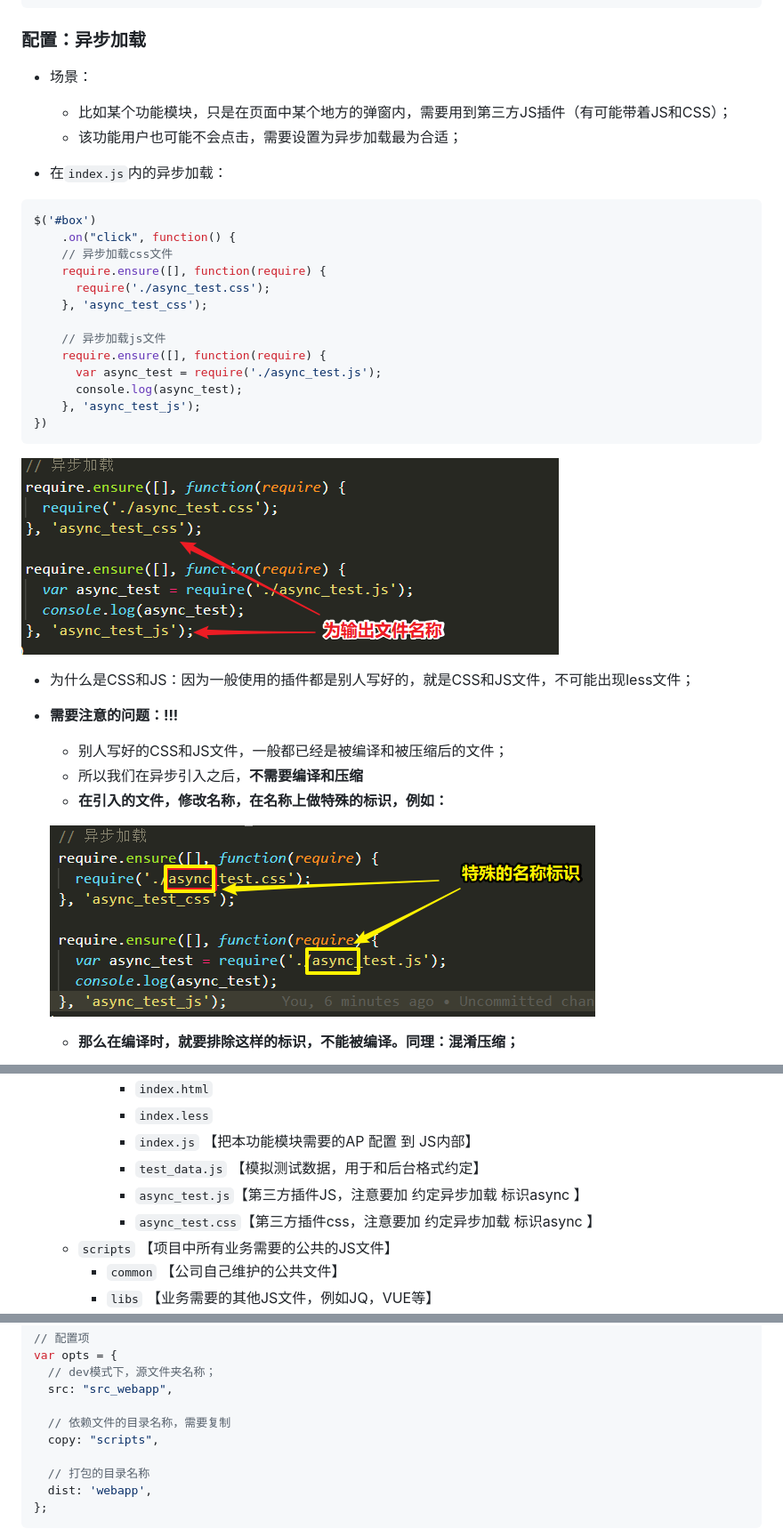
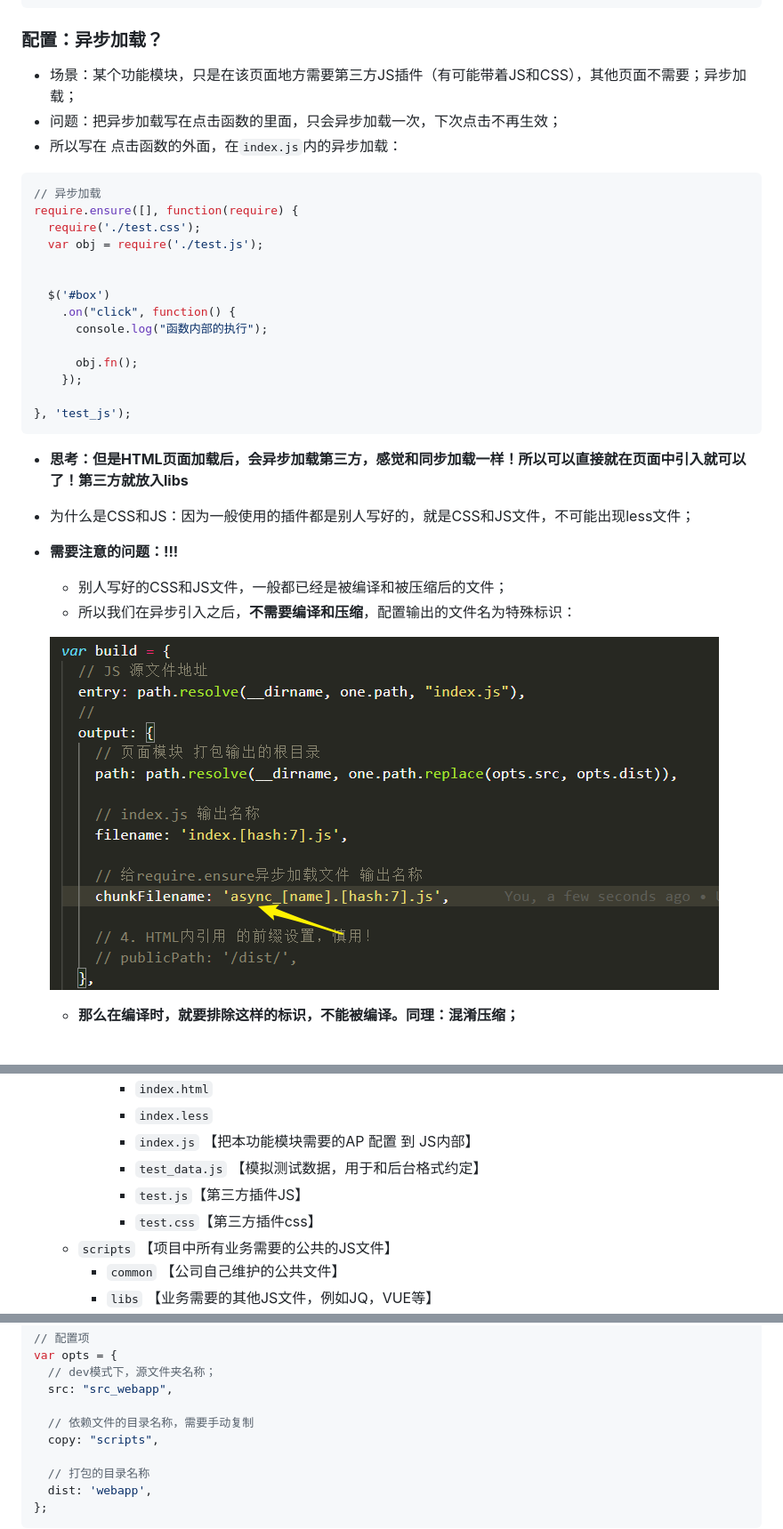
Before and after one commit to zc3hd/cli-wpkEpr-mpa, a Markdown page: readme.md, 3 parts joined by grey strips. Shown at 89% size. Drawn GitHub-style; pictures changed too: assets/1576496136176.png (deleted), assets/1576496446751.png (deleted), assets/1577501947270.png (added).

````diff
--- a/readme.md
+++ b/readme.md
@@ -421,41 +421,39 @@ new webpack.optimize.UglifyJsPlugin({
 
 
 
-### 配置：异步加载
+### 配置：异步加载？
 
-* 场景：
-  * 比如某个功能模块，只是在页面中某个地方的弹窗内，需要用到第三方JS插件（有可能带着JS和CSS）；
-  * 该功能用户也可能不会点击，需要设置为异步加载最为合适；
-
-* 在`index.js`内的异步加载：
+* 场景：某个功能模块，只是在该页面地方需要第三方JS插件（有可能带着JS和CSS），其他页面不需要；异步加载；
+* 问题：把异步加载写在点击函数的里面，只会异步加载一次，下次点击不再生效；
+* 所以写在 点击函数的外面，在`index.js`内的异步加载：
 
 ```js
-$('#box')
+// 异步加载
+require.ensure([], function(require) {
+  require('./test.css');
+  var obj = require('./test.js');
+
+
+  $('#box')
     .on("click", function() {
-    // 异步加载css文件
-    require.ensure([], function(require) {
-      require('./async_test.css');
-    }, 'async_test_css');
+      console.log("函数内部的执行");
 
-    // 异步加载js文件
-    require.ensure([], function(require) {
-      var async_test = require('./async_test.js');
-      console.log(async_test);
-    }, 'async_test_js');
-})
+      obj.fn();
+    });
+
+}, 'test_js');
 ```
 
-![1576496136176](assets/1576496136176.png)
+* **思考：但是HTML页面加载后，会异步加载第三方，感觉和同步加载一样！所以可以直接就在页面中引入就可以了！第三方就放入libs**
 
 * 为什么是CSS和JS：因为一般使用的插件都是别人写好的，就是CSS和JS文件，不可能出现less文件；
 
 * **需要注意的问题：!!!**
 
   * 别人写好的CSS和JS文件，一般都已经是被编译和被压缩后的文件；
-  * 所以我们在异步引入之后，**不需要编译和压缩**
-  * **在引入的文件，修改名称，在名称上做特殊的标识，例如：**
+  * 所以我们在异步引入之后，**不需要编译和压缩**，配置输出的文件名为特殊标识：
 
-  ![1576496446751](assets/1576496446751.png)
+  ![1577501947270](assets/1577501947270.png)
 
   * **那么在编译时，就要排除这样的标识，不能被编译。同理：混淆压缩；**
 
@@ -531,8 +525,8 @@ $('#box')
       - `index.less`
       - `index.js` 【把本功能模块需要的AP 配置 到 JS内部】
       - `test_data.js` 【模拟测试数据，用于和后台格式约定】
-      - `async_test.js`【第三方插件JS，注意要加 约定异步加载 标识async 】
-      - `async_test.css`【第三方插件css，注意要加 约定异步加载 标识async 】
+      - `test.js`【第三方插件JS】
+      - `test.css`【第三方插件css】
   - `scripts` 【项目中所有业务需要的公共的JS文件】
     - `common` 【公司自己维护的公共文件】
     - `libs` 【业务需要的其他JS文件，例如JQ，VUE等】
@@ -570,7 +564,7 @@ var opts = {
   // dev模式下，源文件夹名称；
   src: "src_webapp",
 
-  // 依赖文件的目录名称，需要复制
+  // 依赖文件的目录名称，需要手动复制
   copy: "scripts",
 
   // 打包的目录名称
````
Also changed, not shown: other parts of readme.md (+0 -4 lines), assets/1576497121046.png (deleted), 6 other files.
